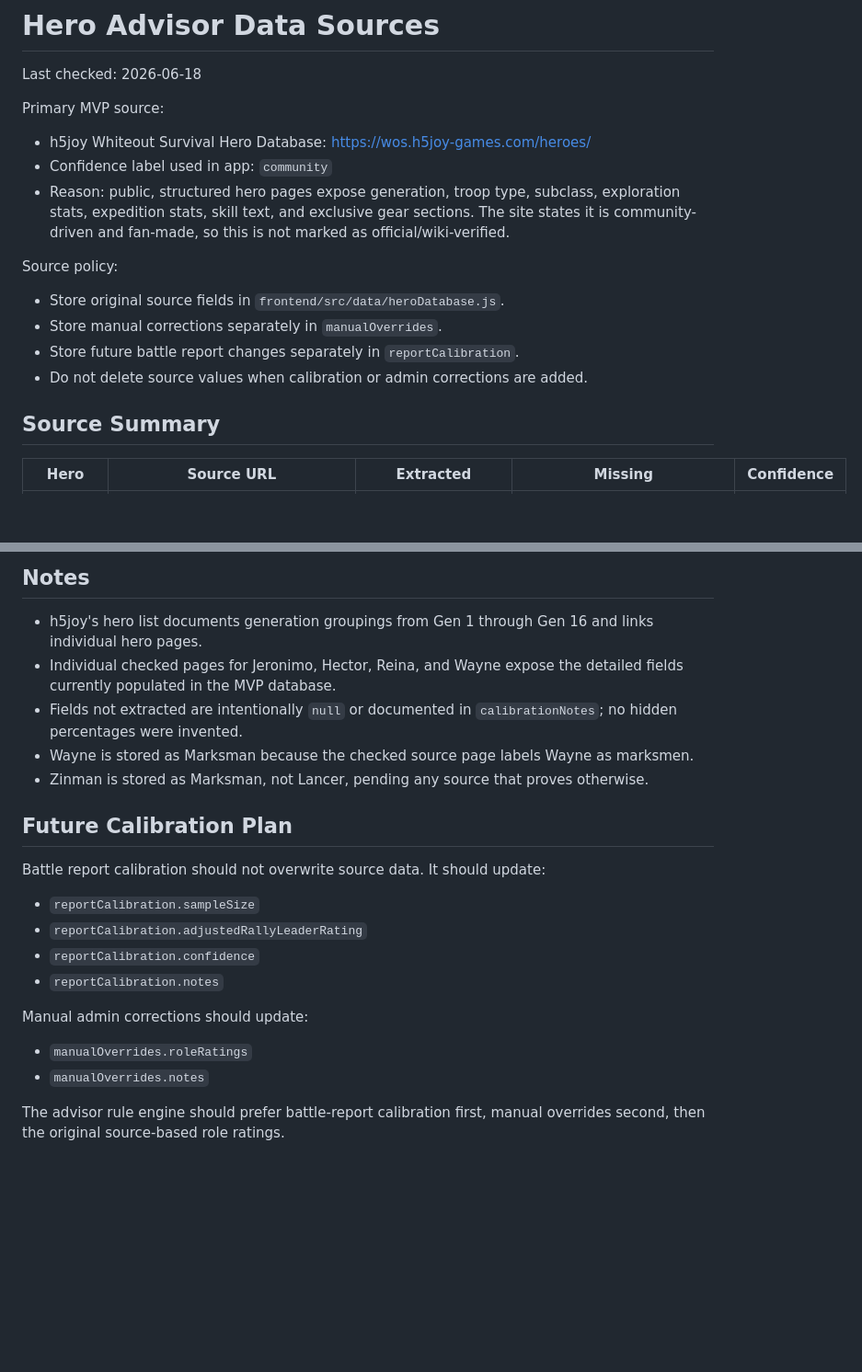
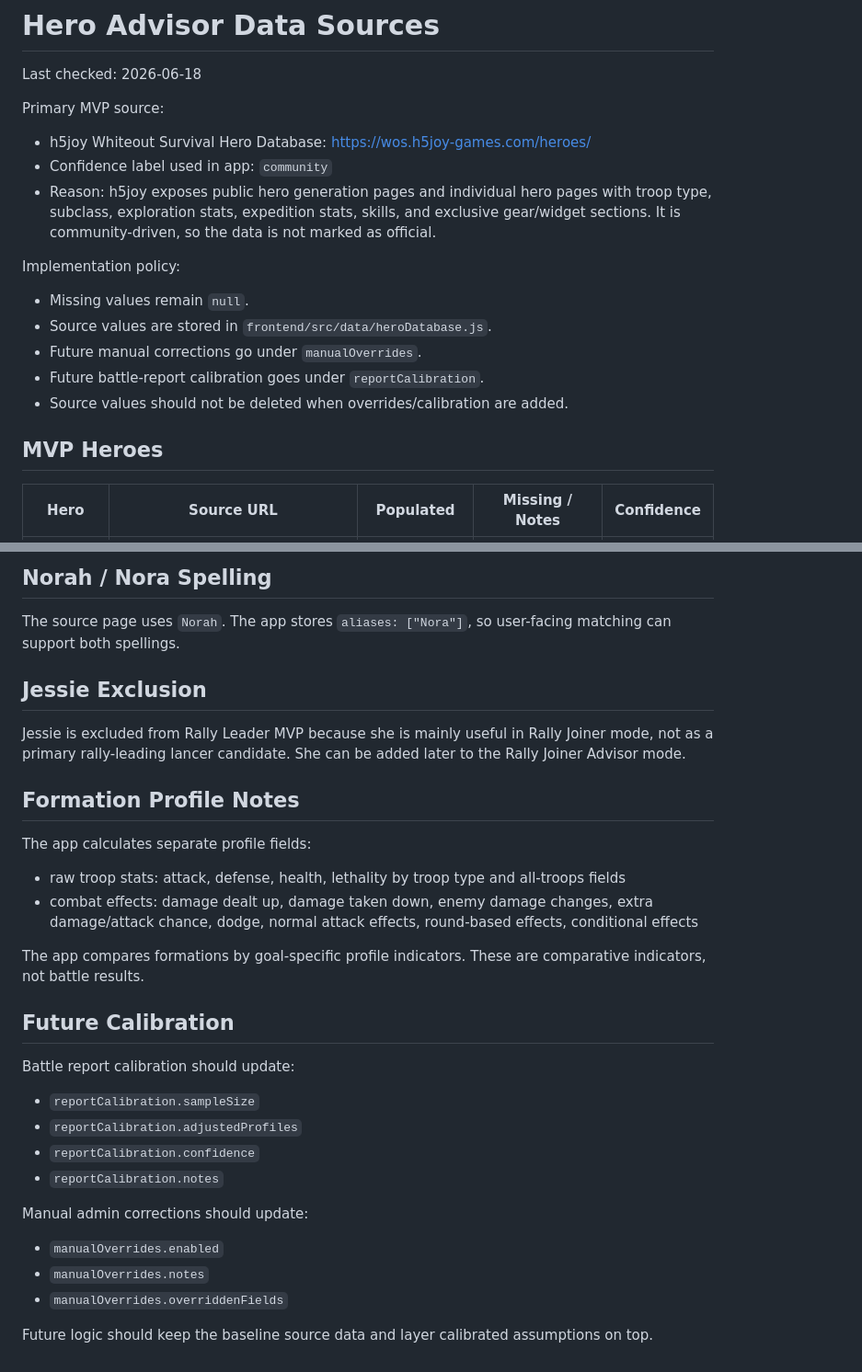
Before and after one commit to ahmedabdelmn3m/WOSPREDV3, a Markdown page: docs/hero-data-sources.md, 2 parts joined by grey strips. Shown at 92% size. Drawn GitHub-style; blank space fills up the shorter version.

Commit message:
Convert hero advisor to formation profile comparator

```diff
--- a/docs/hero-data-sources.md
+++ b/docs/hero-data-sources.md
@@ -5,15 +5,16 @@ Last checked: 2026-06-18
 Primary MVP source:
 - h5joy Whiteout Survival Hero Database: https://wos.h5joy-games.com/heroes/
 - Confidence label used in app: `community`
-- Reason: public, structured hero pages expose generation, troop type, subclass, exploration stats, expedition stats, skill text, and exclusive gear sections. The site states it is community-driven and fan-made, so this is not marked as official/wiki-verified.
+- Reason: h5joy exposes public hero generation pages and individual hero pages with troop type, subclass, exploration stats, expedition stats, skills, and exclusive gear/widget sections. It is community-driven, so the data is not marked as official.
 
-Source policy:
-- Store original source fields in `frontend/src/data/heroDatabase.js`.
-- Store manual corrections separately in `manualOverrides`.
-- Store future battle report changes separately in `reportCalibration`.
-- Do not delete source values when calibration or admin corrections are added.
+Implementation policy:
+- Missing values remain `null`.
+- Source values are stored in `frontend/src/data/heroDatabase.js`.
+- Future manual corrections go under `manualOverrides`.
+- Future battle-report calibration goes under `reportCalibration`.
+- Source values should not be deleted when overrides/calibration are added.
 
-## Source Summary
+## MVP Heroes
 
-| Hero | Source URL | Extracted | Missing | Confidence |
+| Hero | Source URL | Populated | Missing / Notes | Confidence |
 | --- | --- | --- | --- | --- |
@@ -40,24 +36,31 @@ Source policy:
 
-## Notes
+## Norah / Nora Spelling
 
-- h5joy's hero list documents generation groupings from Gen 1 through Gen 16 and links individual hero pages.
-- Individual checked pages for Jeronimo, Hector, Reina, and Wayne expose the detailed fields currently populated in the MVP database.
-- Fields not extracted are intentionally `null` or documented in `calibrationNotes`; no hidden percentages were invented.
-- Wayne is stored as Marksman because the checked source page labels Wayne as marksmen.
-- Zinman is stored as Marksman, not Lancer, pending any source that proves otherwise.
+The source page uses `Norah`. The app stores `aliases: ["Nora"]`, so user-facing matching can support both spellings.
 
-## Future Calibration Plan
+## Jessie Exclusion
 
-Battle report calibration should not overwrite source data. It should update:
+Jessie is excluded from Rally Leader MVP because she is mainly useful in Rally Joiner mode, not as a primary rally-leading lancer candidate. She can be added later to the Rally Joiner Advisor mode.
 
+## Formation Profile Notes
+
+The app calculates separate profile fields:
+- raw troop stats: attack, defense, health, lethality by troop type and all-troops fields
+- combat effects: damage dealt up, damage taken down, enemy damage changes, extra damage/attack chance, dodge, normal attack effects, round-based effects, conditional effects
+
+The app compares formations by goal-specific profile indicators. These are comparative indicators, not battle results.
+
+## Future Calibration
+
+Battle report calibration should update:
 - `reportCalibration.sampleSize`
-- `reportCalibration.adjustedRallyLeaderRating`
+- `reportCalibration.adjustedProfiles`
 - `reportCalibration.confidence`
 - `reportCalibration.notes`
 
 Manual admin corrections should update:
+- `manualOverrides.enabled`
+- `manualOverrides.notes`
+- `manualOverrides.overriddenFields`
 
-- `manualOverrides.roleRatings`
-- `manualOverrides.notes`
-
-The advisor rule engine should prefer battle-report calibration first, manual overrides second, then the original source-based role ratings.
+Future logic should keep the baseline source data and layer calibrated assumptions on top.
```
Also changed, not shown: other parts of docs/hero-data-sources.md (+15 -20 lines).
